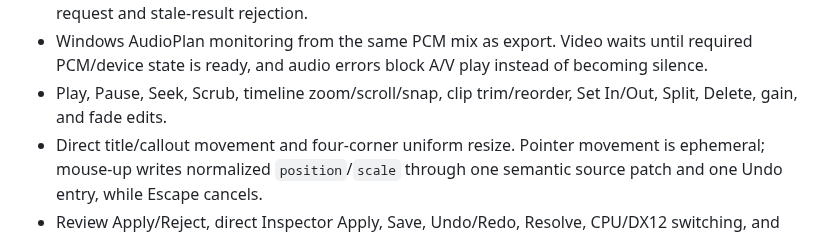
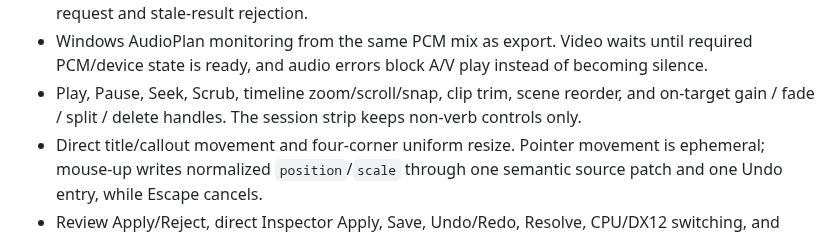
Before and after one commit to annenpolka/lattice, a Markdown page: README.md, the part around the change. GitHub-like rendering.

```diff
--- a/README.md
+++ b/README.md
@@ -111,7 +111,7 @@ Studio currently provides:
 - One locus across VEL, Canvas, Timeline, Inspector, Review, and copied agent context. The VEL pane is a real editor: line clicks project source offsets into the shared locus, Go to definition focuses/selects/scrolls to the Core span, and valid edits recompile immediately without letting invalid drafts corrupt the compiled session or Undo history.
 - In-memory video frames at the probed source frame rate, with one active job plus one latest pending request and stale-result rejection.
 - Windows AudioPlan monitoring from the same PCM mix as export. Video waits until required PCM/device state is ready, and audio errors block A/V play instead of becoming silence.
-- Play, Pause, Seek, Scrub, timeline zoom/scroll/snap, clip trim/reorder, Set In/Out, Split, Delete, gain, and fade edits.
+- Play, Pause, Seek, Scrub, timeline zoom/scroll/snap, clip trim, scene reorder, and on-target gain / fade / split / delete handles. The session strip keeps non-verb controls only.
 - Direct title/callout movement and four-corner uniform resize. Pointer movement is ephemeral; mouse-up writes normalized `position`/`scale` through one semantic source patch and one Undo entry, while Escape cancels.
 - Review Apply/Reject, direct Inspector Apply, Save, Undo/Redo, Resolve, CPU/DX12 switching, and MP4 export. The Studio export is written beside the VEL as `studio-preview.mp4`.
 
```
Also changed, not shown: docs/interaction.md (+2 -0 lines), examples/warframe-cut/README.md (+3 -3 lines), docs/screenshots/scene_here_cut_lane_delete_handle.png (added), docs/screenshots/session_strip_no_verb_buttons.png (added), docs/screenshots/source_here_gain_line_fade_wedge.png (added), 12 other files.
